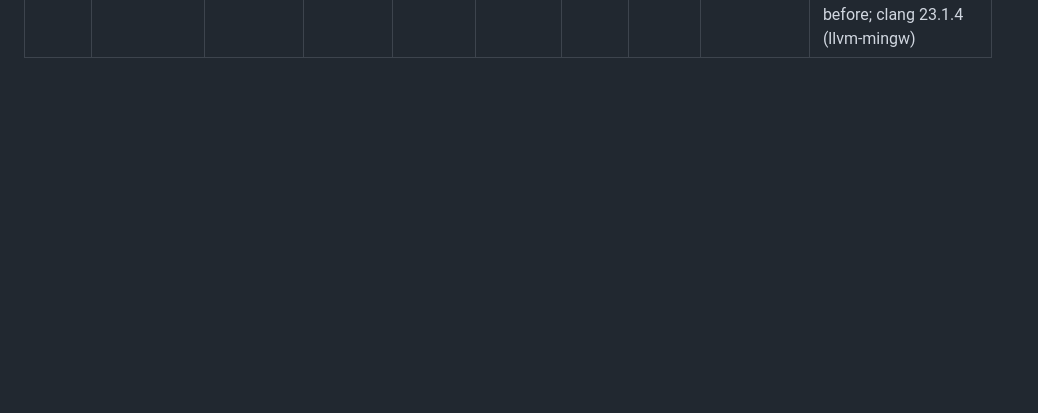
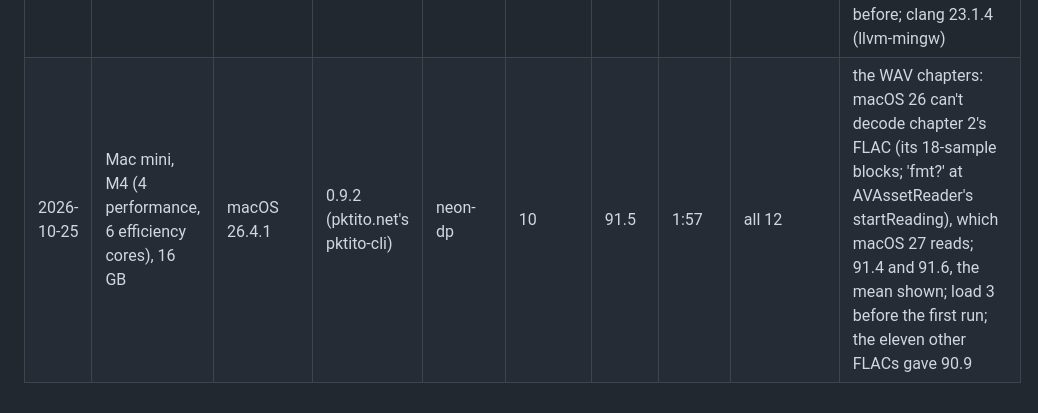
Before and after one commit to peterheb/pktito, a Markdown page: ALICEBENCH.md, the part around the change. Rendered like a GitHub page; blank space fills up the shorter version.

Commit message:
ALICEBENCH.md: the base M4 Mac mini, 91.5x on macOS 26.4.1
The WAV chapters, two runs (91.4, 91.6). macOS 26 can't decode chapter 2's
FLAC, whose blocks are 18 samples (STREAMINFO 0x0012): AVAssetReader's
startReading fails with 'fmt?'. macOS 27 reads it.

Co-Authored-By: Claude Opus 5.5 (1M context) <noreply@anthropic.com>
Claude-Session: https://claude.ai/code/session_01SZDP7qNDX8mTRtJ2x3zQP9

```diff
--- a/ALICEBENCH.md
+++ b/ALICEBENCH.md
@@ -33,3 +33,4 @@ build computes what every other build does.
 | 2026-10-24 | Raspberry Pi 5, 4 GB (Cortex-A76 ×4)             | Raspberry Pi OS 13                     | 0.9.1 (.deb)              | neon-dp     | 4       | 14.5        | 12:19      | all 12      | quiet; one run, 739.0 s; the WAV chapters, downloaded by main's script (no ffmpeg); 70.3 °C at the end, never throttled (0x0); 14.4 on 0.8.5 |
 | 2026-10-24 | LENNY, AMD Ryzen 7 PRO 8840HS laptop             | Windows                                | 0.9.1 (signed pktito-cli) | avx512-vnni | 8       | 58.6        | 3:03       | all 12      | run by the 9950X session; on AC, Best performance (Balanced base plan); 58.61 and 58.59 (183.10 and 183.17 s); chapter 1 69.2× and 63.9×, the rest 56.7–59.9×; CPU 3% and 21% (Defender, Chrome) before each run; 51.3 and 49.8 on 0.8.5 |
 | 2026-10-25 | snappy, Snapdragon X Elite X1E-78-100 (12 Oryon cores), ASUS Vivobook S 15 | Windows 11 Home | 0.9.2 (signed pktito-cli) | neon-dp | 12 | 51.0 | 3:31 | all 12 | on AC, Best performance (Balanced base plan); 51.7 and 50.3 (207.6 and 213.4 s), the mean shown, after a run of 52.0 with the downloads; falling run to run, likely heat, as it had been on a bed; load 3% and 4% before; clang 23.1.4 (llvm-mingw) |
+| 2026-10-25 | Mac mini, M4 (4 performance, 6 efficiency cores), 16 GB | macOS 26.4.1 | 0.9.2 (pktito.net's pktito-cli) | neon-dp | 10 | 91.5 | 1:57 | all 12 | the WAV chapters: macOS 26 can't decode chapter 2's FLAC (its 18-sample blocks; 'fmt?' at AVAssetReader's startReading), which macOS 27 reads; 91.4 and 91.6, the mean shown; load 3 before the first run; the eleven other FLACs gave 90.9 |
```
